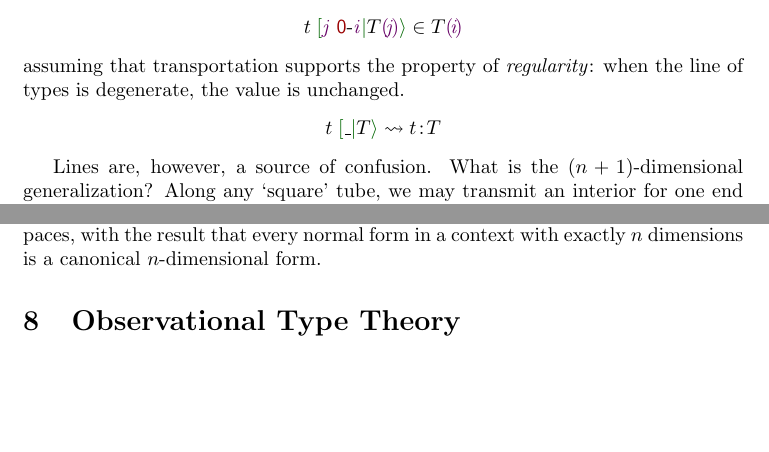
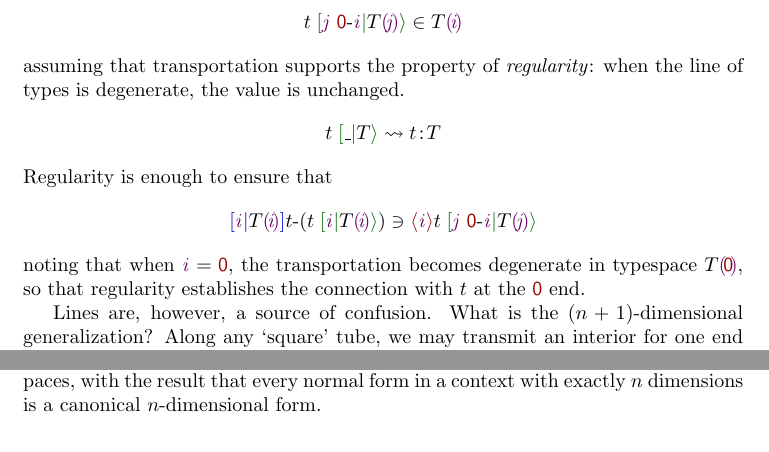
Before and after one commit to msp-strath/platypus, a LaTeX document (January18/doc/CubicalOTT/CubicalOTT.tex): two parts of pages 6 and 7 of 8 before the commit and two parts of pages 6 and 7 of 9 after it, joined at a grey line, cut so that both start at the same text, the shorter picture padded with empty space. Compiled offline with pdfLaTeX.

Commit message:
regularity's role in coherence

```diff
--- a/January18/doc/CubicalOTT/CubicalOTT.tex
+++ b/January18/doc/CubicalOTT/CubicalOTT.tex
@@ -425,7 +425,14 @@ when the line of types is degenerate, the value is unchanged.
 \[
 \xp\_Tt \leadsto t\hb T
 \]
-
+Regularity is enough to ensure that
+\[
+\INR\vi{T\sv\vi}{\ra t{(\xp\vi{T\sv\vi}t)}} \ni
+\inr\vi{\xp{\vj\;\ra\pze\vi}{T\sv\vj}t}
+\]
+noting that when $\vi=\pze$, the transportation becomes degenerate in typespace
+$T\sv\pze$, so that regularity establishes
+the connection with $t$ at the $\pze$ end.
 
 Lines are, however, a source of confusion. What is the $(n+1)$-dimensional generalization?
 Along any `square' tube, we may transmit an interior for one end (the base) to an interior for the other.
```
Also changed, not shown: January18/doc/CubicalOTT/CubicalOTT.pdf.
